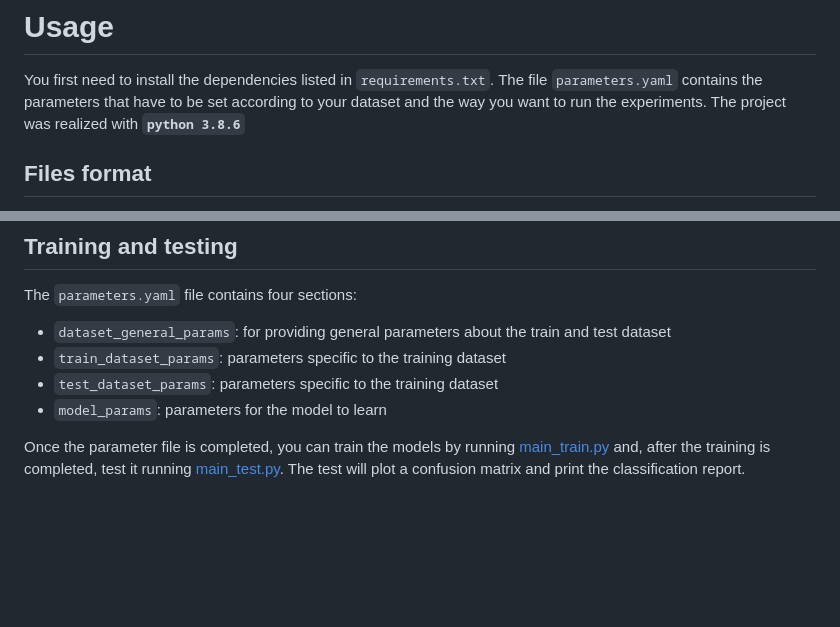
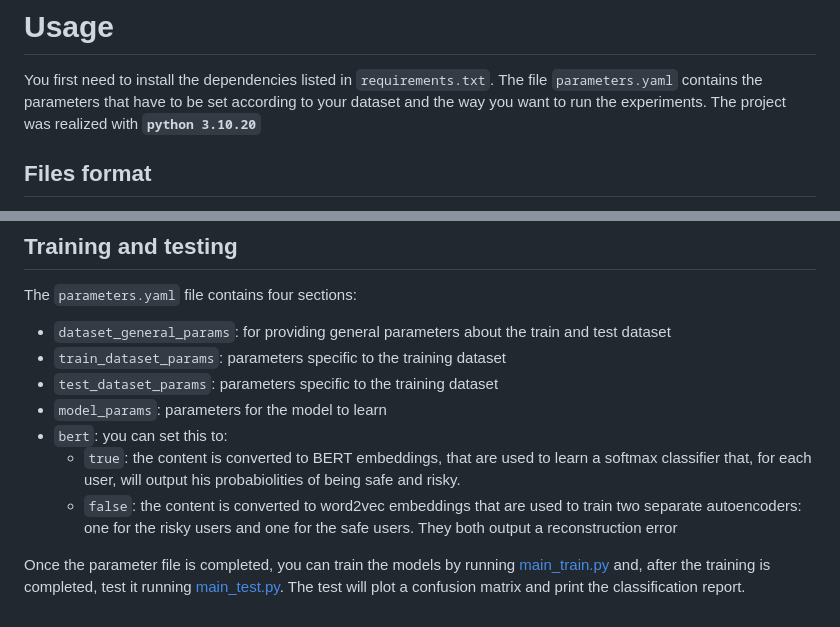
Before and after one commit to itsfrank98/immense, a Markdown page: README.md, 2 parts joined by grey strips. GitHub-like rendering; blank space fills up the shorter version.

````diff
--- a/README.md
+++ b/README.md
@@ -5,7 +5,7 @@ Twitter data. <br>
 # Usage
 You first need to install the dependencies listed in ```requirements.txt```. The file ```parameters.yaml``` contains the
 parameters that have to be set according to your dataset and the way you want to run the experiments.
-The project was realized with **```python 3.8.6```**
+The project was realized with **```python 3.10.20```**
 
 ## Files format
 The system is multimodal, meaning that it analyzes three different dimensions, respectively the **content**, the **social
@@ -56,6 +56,10 @@
 * ```train_dataset_params```: parameters specific to the training dataset
 * ```test_dataset_params```: parameters specific to the training dataset
 * ```model_params```: parameters for the model to learn
+* ```bert```: you can set this to:
+  * ```true```: the content is converted to BERT embeddings, that are used to learn a softmax classifier that, for each user, will output his probabiolities of being safe and risky.
+  * ```false```: the content is converted to word2vec embeddings that are used to train two separate autoencoders: one for the risky users and one for the safe users. They both output a reconstruction error
+
 
 Once the parameter file is completed, you can train the models by running [main_train.py](main_train.py)
 and, after the training is completed, test it running [main_test.py](main_test.py). The test will plot a confusion matrix and
````
